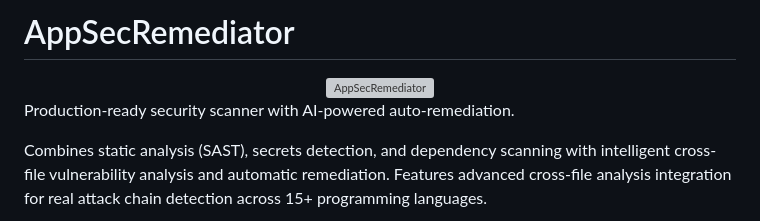
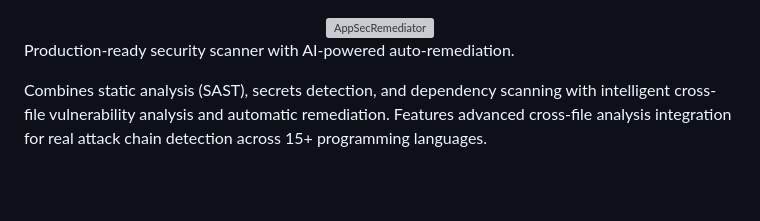
Before and after one commit to cparnin/AppSecRemediator, a Markdown page: README.md, the part around the change. Drawn GitHub-style; blank space fills up the shorter version; grey boxes are pictures that could not be loaded.

```diff
--- a/README.md
+++ b/README.md
@@ -1,5 +1,3 @@
-# AppSecRemediator
-
 <div align="center">
 
 <img width="400" height="400" alt="AppSecRemediator" src="https://github.com/user-attachments/assets/86732011-0dc0-4fd7-bc80-6d12eb98c5cd" />
```
